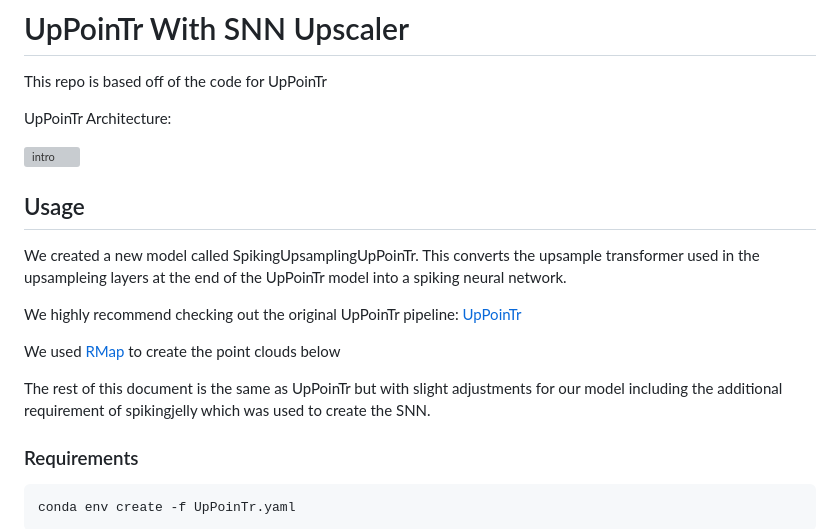
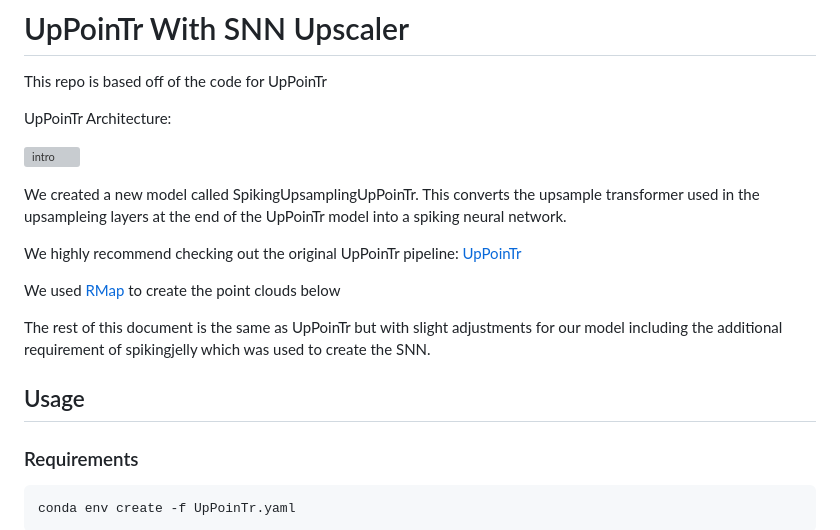
Before and after one commit to AI-For-Sensing-KSU2025/AI-For-Sensing, a Markdown page: SpikingUpsampleUpPointr/README.md, the part around one of its changes. Drawn GitHub-style; grey boxes are pictures that could not be loaded.

````diff
--- a/SpikingUpsampleUpPointr/README.md
+++ b/SpikingUpsampleUpPointr/README.md
@@ -8,7 +8,6 @@ UpPoinTr Architecture:
 ![intro](./UpPoinTr.png)
 
 
-## Usage
 
 We created a new model called SpikingUpsamplingUpPoinTr. This converts the upsample transformer used in the upsampleing layers at the end of the UpPoinTr model into a spiking neural network.
 
@@ -19,6 +18,7 @@ We used [RMap](https://github.com/arpg/RMap) to create the point clouds below
 
 
 The rest of this document is the same as UpPoinTr but with slight adjustments for our model including the additional requirement of spikingjelly which was used to create the SNN.
+## Usage
 ### Requirements
 
 ```
````
Also changed, not shown: other parts of SpikingUpsampleUpPointr/README.md (+1 -1 lines).
